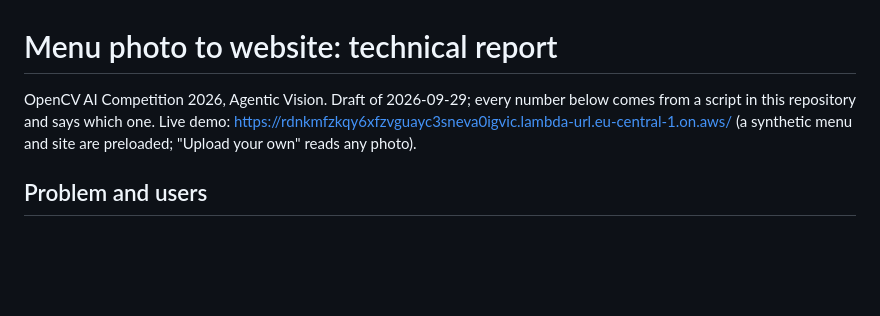
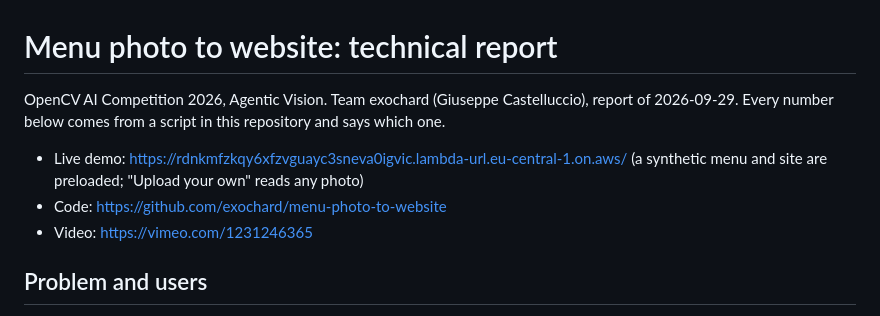
Before and after one commit to exochard/menu-photo-to-website, a Markdown page: docs/REPORT.md, the part around the change. Drawn GitHub-style; blank space fills up the shorter version.

Commit message:
Report: final header with code and video links

```diff
--- a/docs/REPORT.md
+++ b/docs/REPORT.md
@@ -1,9 +1,12 @@
 # Menu photo to website: technical report
 
-OpenCV AI Competition 2026, Agentic Vision. Draft of 2026-09-29; every number below comes
-from a script in this repository and says which one. Live demo:
-https://rdnkmfzkqy6xfzvguayc3sneva0igvic.lambda-url.eu-central-1.on.aws/ (a synthetic menu
-and site are preloaded; "Upload your own" reads any photo).
+OpenCV AI Competition 2026, Agentic Vision. Team exochard (Giuseppe Castelluccio), report of
+2026-09-29. Every number below comes from a script in this repository and says which one.
+
+- Live demo: https://rdnkmfzkqy6xfzvguayc3sneva0igvic.lambda-url.eu-central-1.on.aws/ (a
+  synthetic menu and site are preloaded; "Upload your own" reads any photo)
+- Code: https://github.com/exochard/menu-photo-to-website
+- Video: https://vimeo.com/1231246365
 
 ## Problem and users
 
```
